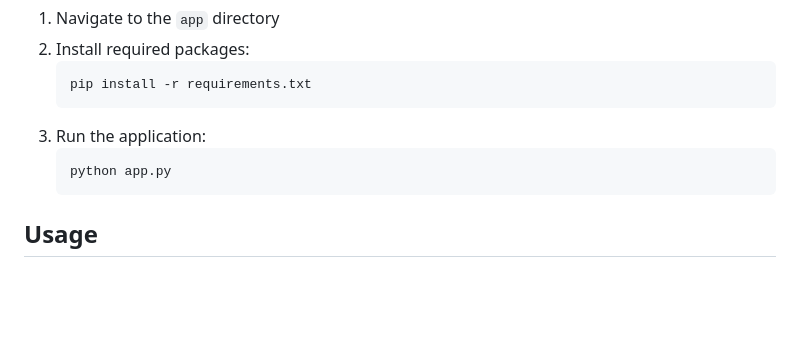
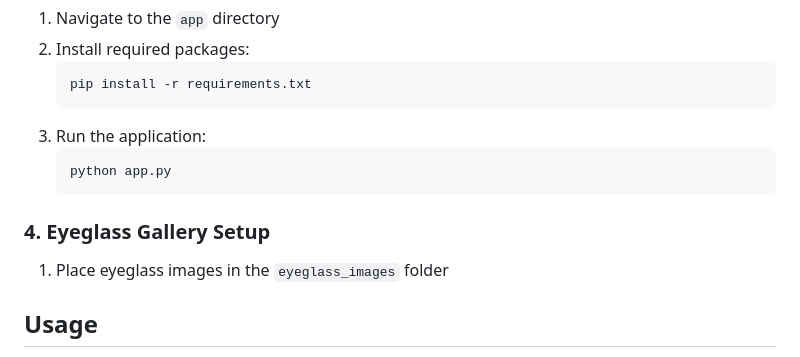
Before and after one commit to bokuwagiga/virtual_eyeglasses_tryon, a Markdown page: README.md, the part around the change. GitHub-like rendering; blank space fills up the shorter version.

Commit message:
added instruction

````diff
--- a/README.md
+++ b/README.md
@@ -79,6 +79,9 @@ To ensure the application works correctly, you need to add the `lbfmodel.yaml` f
    python app.py
    ```
 
+### 4. Eyeglass Gallery Setup
+1. Place eyeglass images in the `eyeglass_images` folder
+
 ## Usage
 
 1. Ensure the ESP32-S3 is powered on and connected to your Wi-Fi network
````
